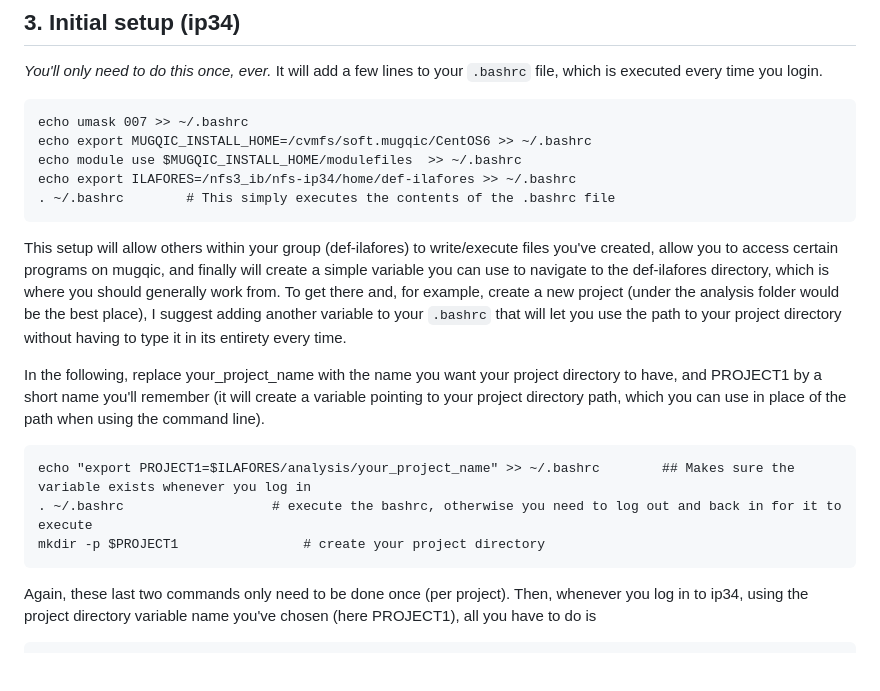
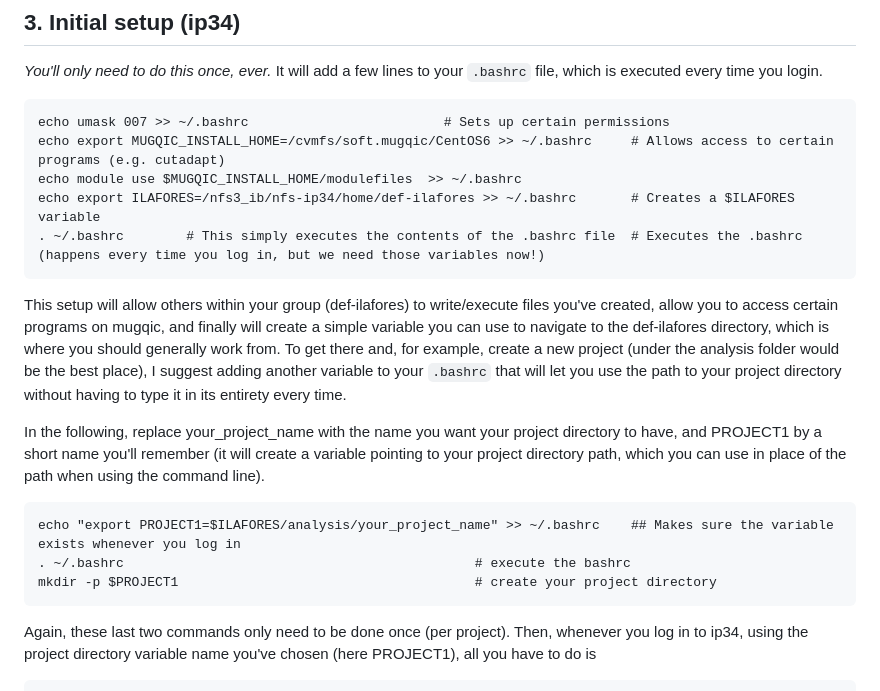
Before and after one commit to jorondo1/misc_scripts, a Markdown page: init_ip34.md, the part around the change. Rendered like a GitHub page; blank space fills up the shorter version.

```diff
--- a/init_ip34.md
+++ b/init_ip34.md
@@ -38,19 +38,19 @@ Otherwise, any file you create will only be readable and writable by you.
 ## 3. Initial setup (ip34)
 _You'll only need to do this once, ever._ It will add a few lines to your `.bashrc` file, which is executed every time you login.
 
-	echo umask 007 >> ~/.bashrc
-	echo export MUGQIC_INSTALL_HOME=/cvmfs/soft.mugqic/CentOS6 >> ~/.bashrc
+	echo umask 007 >> ~/.bashrc							# Sets up certain permissions
+	echo export MUGQIC_INSTALL_HOME=/cvmfs/soft.mugqic/CentOS6 >> ~/.bashrc		# Allows access to certain programs (e.g. cutadapt)
 	echo module use $MUGQIC_INSTALL_HOME/modulefiles  >> ~/.bashrc
-	echo export ILAFORES=/nfs3_ib/nfs-ip34/home/def-ilafores >> ~/.bashrc
-	. ~/.bashrc        # This simply executes the contents of the .bashrc file
+	echo export ILAFORES=/nfs3_ib/nfs-ip34/home/def-ilafores >> ~/.bashrc		# Creates a $ILAFORES variable
+	. ~/.bashrc        # This simply executes the contents of the .bashrc file	# Executes the .bashrc (happens every time you log in, but we need those variables now!)
 
 This setup will allow others within your group (def-ilafores) to write/execute files you've created, allow you to access certain programs on mugqic, and finally will create a simple variable you can use to navigate to the def-ilafores directory, which is where you should generally work from. To get there and, for example, create a new project (under the analysis folder would be the best place), I suggest adding another variable to your `.bashrc` that will let you use the path to your project directory without having to type it in its entirety every time.
 
 In the following, replace your_project_name with the name you want your project directory to have, and PROJECT1 by a short name you'll remember (it will create a variable pointing to your project directory path, which you can use in place of the path when using the command line).
 
-	echo "export PROJECT1=$ILAFORES/analysis/your_project_name" >> ~/.bashrc        ## Makes sure the variable exists whenever you log in
-	. ~/.bashrc                   # execute the bashrc, otherwise you need to log out and back in for it to execute
-	mkdir -p $PROJECT1                # create your project directory
+	echo "export PROJECT1=$ILAFORES/analysis/your_project_name" >> ~/.bashrc	## Makes sure the variable exists whenever you log in
+	. ~/.bashrc                   							# execute the bashrc
+	mkdir -p $PROJECT1                						# create your project directory
 
 Again, these last two commands only need to be done once (per project). Then, whenever you log in to ip34, using the project directory variable name you've chosen (here PROJECT1), all you have to do is
 
```
